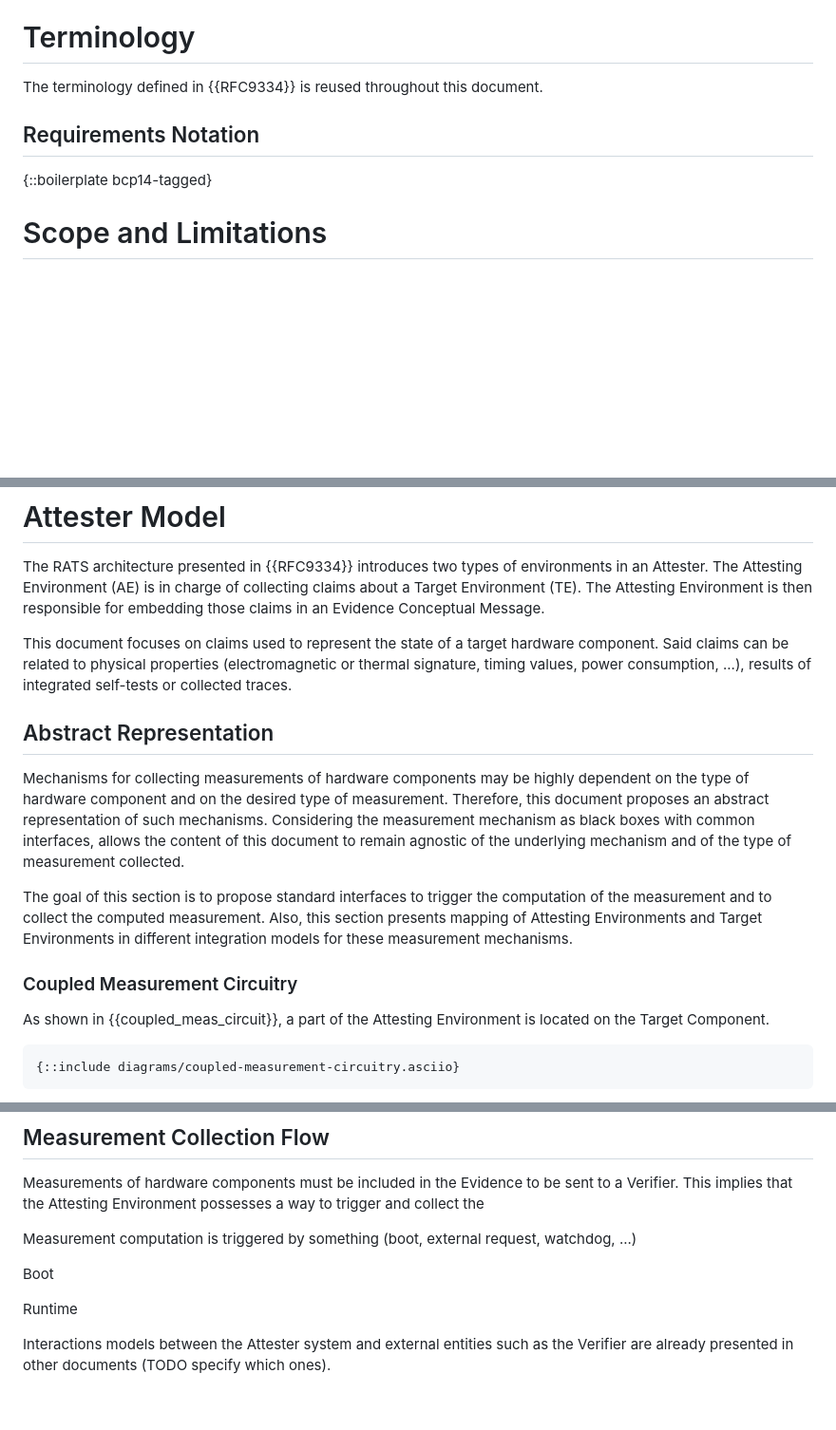
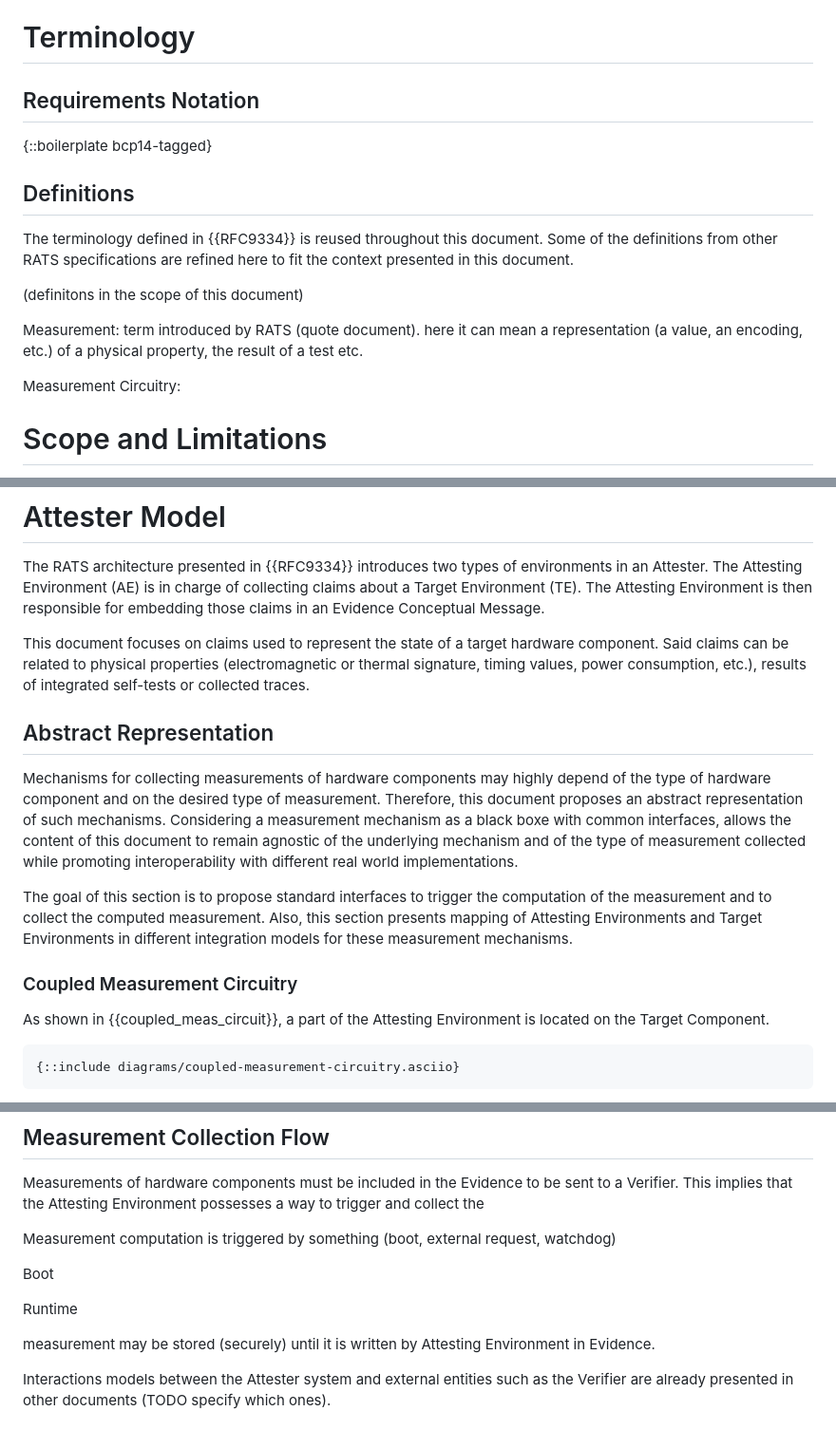
Before and after one commit to antoinepoulain/hardware-component-attestation, a Markdown page: draft-paka-rats-hardware-component-attestation.md, 3 parts joined by grey strips. Shown at 95% size. Rendered like a GitHub page; blank space fills up the shorter version.

Commit message:
added a Definitions section

```diff
--- a/draft-paka-rats-hardware-component-attestation.md
+++ b/draft-paka-rats-hardware-component-attestation.md
@@ -74,11 +74,21 @@ To address these limitations, this document defines a data model and provides gu
 
 # Terminology
 
-The terminology defined in {{RFC9334}} is reused throughout this document.
-
 ## Requirements Notation
 
 {::boilerplate bcp14-tagged}
+
+## Definitions
+
+The terminology defined in {{RFC9334}} is reused throughout this document. Some of the definitions from other RATS specifications are refined here to fit the context presented in this document.
+
+(definitons in the scope of this document)
+
+Measurement: term introduced by RATS (quote document). here it can mean a representation (a value, an encoding, etc.) of a physical property, the result of a test etc.
+
+Measurement Circuitry:
+
+
 
 # Scope and Limitations
 
@@ -99,19 +109,17 @@ Gaining control of the hardware of a system is particularly interesting for an a
 # Attester Model
 The RATS architecture presented in {{RFC9334}} introduces two types of environments in an Attester. The Attesting Environment (AE) is in charge of collecting claims about a Target Environment (TE). The Attesting Environment is then responsible for embedding those claims in an Evidence Conceptual Message.
 
-This document focuses on claims used to represent the state of a target hardware component. Said claims can be related to physical properties (electromagnetic or thermal signature, timing values, power consumption, ...), results of integrated self-tests or collected traces.
+This document focuses on claims used to represent the state of a target hardware component. Said claims can be related to physical properties (electromagnetic or thermal signature, timing values, power consumption, etc.), results of integrated self-tests or collected traces.
 
 ## Abstract Representation
 
-Mechanisms for collecting measurements of hardware components may be highly dependent on the type of hardware component and on the desired type of measurement. Therefore, this document proposes an abstract representation of such mechanisms. Considering the measurement mechanism as black boxes with common interfaces, allows the content of this document to remain agnostic of the underlying mechanism and of the type of measurement collected.
+Mechanisms for collecting measurements of hardware components may highly depend of the type of hardware component and on the desired type of measurement. Therefore, this document proposes an abstract representation of such mechanisms. Considering a measurement mechanism as a black boxe with common interfaces, allows the content of this document to remain agnostic of the underlying mechanism and of the type of measurement collected while promoting interoperability with different real world implementations.
 
 The goal of this section is to propose standard interfaces to trigger the computation of the measurement and to collect the computed measurement. Also, this section presents mapping of Attesting Environments and Target Environments in different integration models for these measurement mechanisms.
 
+### Coupled Measurement Circuitry
 
 
-
-
-### Coupled Measurement Circuitry
 As shown in {{coupled_meas_circuit}}, a part of the Attesting Environment is located on the Target Component.
 
 ~~~~ aasvg
@@ -136,12 +144,14 @@ TODO this implies that a TE can have multiple measurmeent fields (I think alread
 
 Measurements of hardware components must be included in the Evidence to be sent to a Verifier. This implies that the Attesting Environment possesses a way to trigger and collect the
 
-Measurement computation is triggered by something (boot, external request, watchdog, ...)
+Measurement computation is triggered by something (boot, external request, watchdog)
 
 
 Boot
 
 Runtime
+
+measurement may be stored (securely) until it is written by Attesting Environment in Evidence.
 
 Interactions models between the Attester system and external entities such as the Verifier are already presented in other documents (TODO specify which ones).
 
```
Also changed, not shown: other parts of draft-paka-rats-hardware-component-attestation.md (+3 -3 lines).
